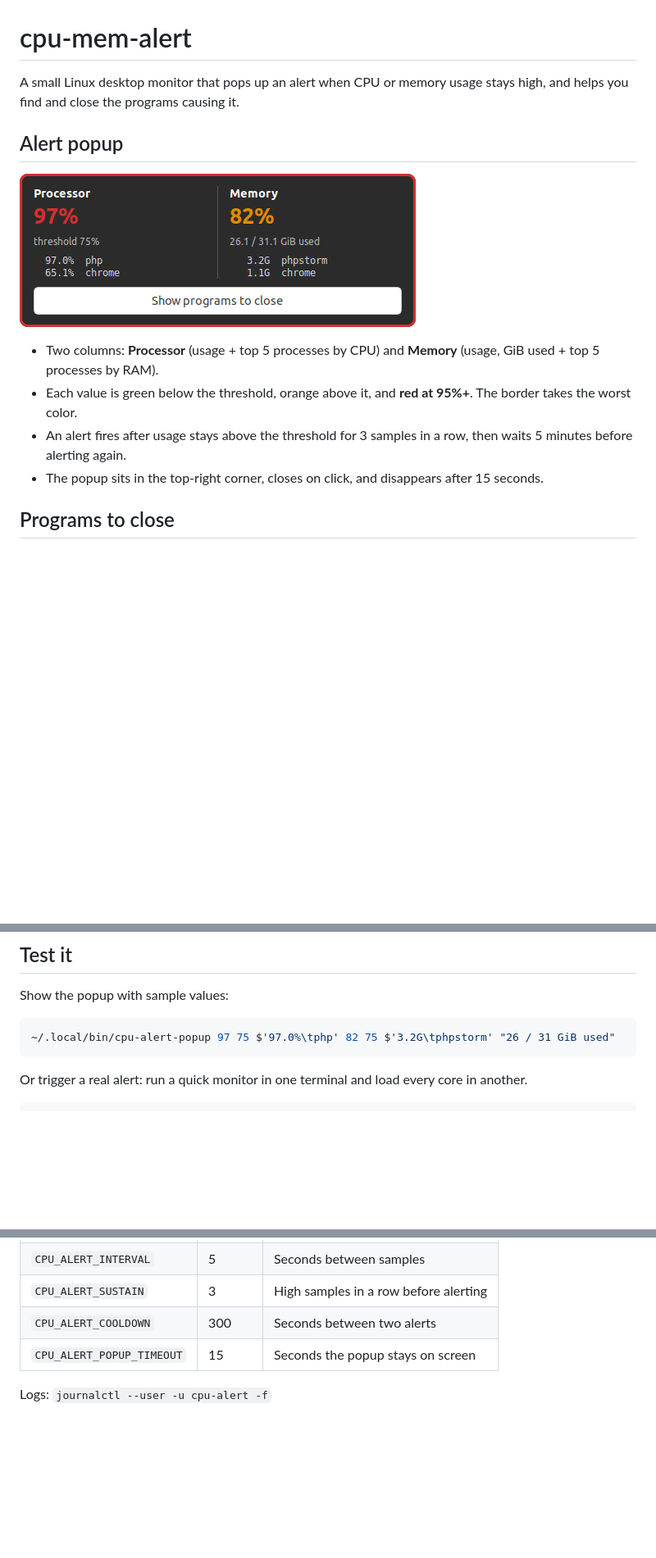
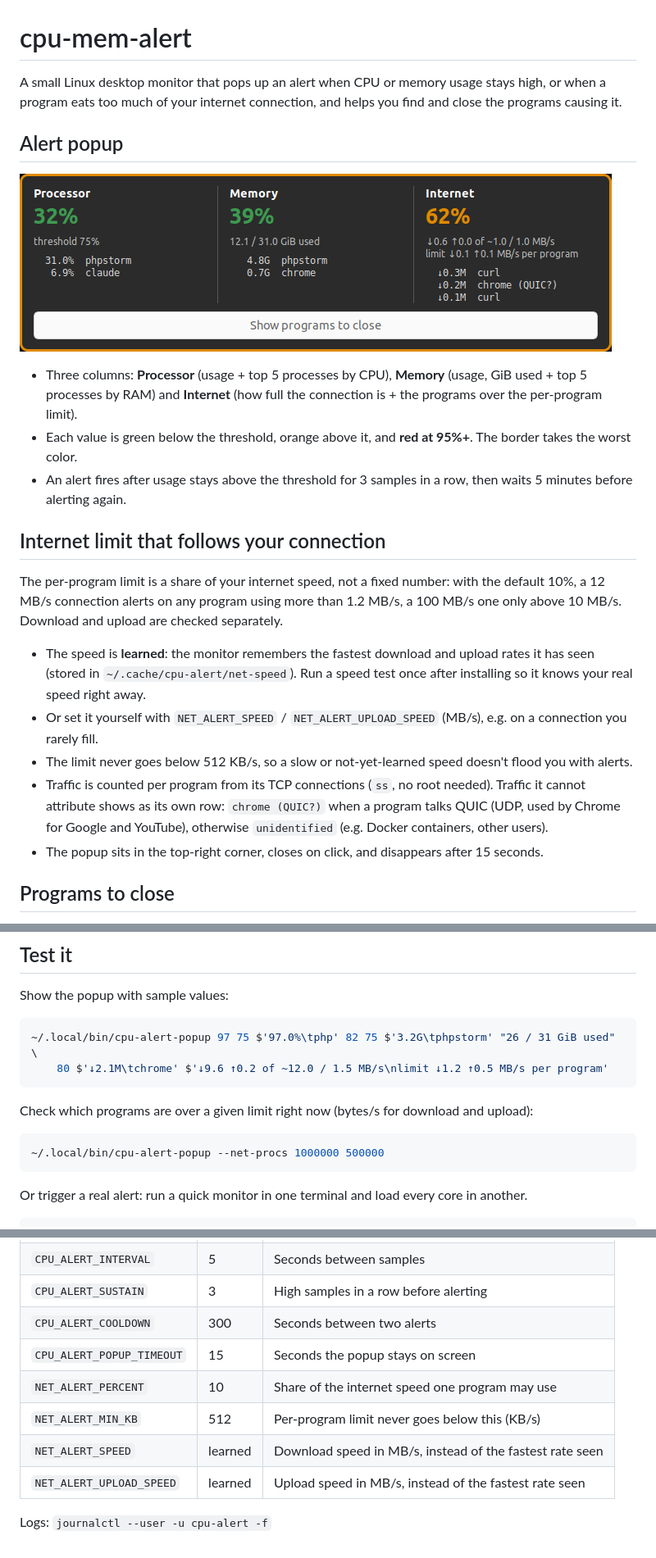
Before and after one commit to hbenabdallah/cpu-mem-alert, a Markdown page: README.md, 3 parts joined by grey strips. Shown at 82% size. Drawn GitHub-style; pictures changed too: screenshot.png; blank space fills up the shorter version.

Commit message:
Add network monitoring

````diff
--- a/README.md
+++ b/README.md
@@ -1,14 +1,30 @@
 # cpu-mem-alert
 
-A small Linux desktop monitor that pops up an alert when CPU or memory usage stays high, and helps you find and close the programs causing it.
+A small Linux desktop monitor that pops up an alert when CPU or memory usage stays high, or when a program eats too much of
+your internet connection, and helps you find and close the programs causing it.
 
 ## Alert popup
 
 ![popup](screenshot.png)
 
-- Two columns: **Processor** (usage + top 5 processes by CPU) and **Memory** (usage, GiB used + top 5 processes by RAM).
+- Three columns: **Processor** (usage + top 5 processes by CPU), **Memory** (usage, GiB used + top 5 processes by RAM)
+  and **Internet** (how full the connection is + the programs over the per-program limit).
 - Each value is green below the threshold, orange above it, and **red at 95%+**. The border takes the worst color.
 - An alert fires after usage stays above the threshold for 3 samples in a row, then waits 5 minutes before alerting again.
+
+## Internet limit that follows your connection
+
+The per-program limit is a share of your internet speed, not a fixed number: with the default 10%, a 12 MB/s connection
+alerts on any program using more than 1.2 MB/s, a 100 MB/s one only above 10 MB/s. Download and upload are checked
+separately.
+
+- The speed is **learned**: the monitor remembers the fastest download and upload rates it has seen (stored in
+  `~/.cache/cpu-alert/net-speed`). Run a speed test once after installing so it knows your real speed right away.
+- Or set it yourself with `NET_ALERT_SPEED` / `NET_ALERT_UPLOAD_SPEED` (MB/s), e.g. on a connection you rarely fill.
+- The limit never goes below 512 KB/s, so a slow or not-yet-learned speed doesn't flood you with alerts.
+- Traffic is counted per program from its TCP connections (`ss`, no root needed). Traffic it cannot attribute shows as
+  its own row: `chrome (QUIC?)` when a program talks QUIC (UDP, used by Chrome for Google and YouTube), otherwise
+  `unidentified` (e.g. Docker containers, other users).
 - The popup sits in the top-right corner, closes on click, and disappears after 15 seconds.
 
 ## Programs to close
@@ -71,7 +88,14 @@ curl -fsSL https://raw.githubusercontent.com/hbenabdallah/cpu-mem-alert/main/ins
 Show the popup with sample values:
 
 ```bash
-~/.local/bin/cpu-alert-popup 97 75 $'97.0%\tphp' 82 75 $'3.2G\tphpstorm' "26 / 31 GiB used"
+~/.local/bin/cpu-alert-popup 97 75 $'97.0%\tphp' 82 75 $'3.2G\tphpstorm' "26 / 31 GiB used" \
+    80 $'↓2.1M\tchrome' $'↓9.6 ↑0.2 of ~12.0 / 1.5 MB/s\nlimit ↓1.2 ↑0.5 MB/s per program'
+```
+
+Check which programs are over a given limit right now (bytes/s for download and upload):
+
+```bash
+~/.local/bin/cpu-alert-popup --net-procs 1000000 500000
 ```
 
 Or trigger a real alert: run a quick monitor in one terminal and load every core in another.
@@ -97,5 +121,9 @@ Set these environment variables in the service (`systemctl --user edit cpu-alert
 | `CPU_ALERT_SUSTAIN` | 3 | High samples in a row before alerting |
 | `CPU_ALERT_COOLDOWN` | 300 | Seconds between two alerts |
 | `CPU_ALERT_POPUP_TIMEOUT` | 15 | Seconds the popup stays on screen |
+| `NET_ALERT_PERCENT` | 10 | Share of the internet speed one program may use |
+| `NET_ALERT_MIN_KB` | 512 | Per-program limit never goes below this (KB/s) |
+| `NET_ALERT_SPEED` | learned | Download speed in MB/s, instead of the fastest rate seen |
+| `NET_ALERT_UPLOAD_SPEED` | learned | Upload speed in MB/s, instead of the fastest rate seen |
 
 Logs: `journalctl --user -u cpu-alert -f`
````
Also changed, not shown: other parts of README.md (+2 -1 lines), 2 other files.
